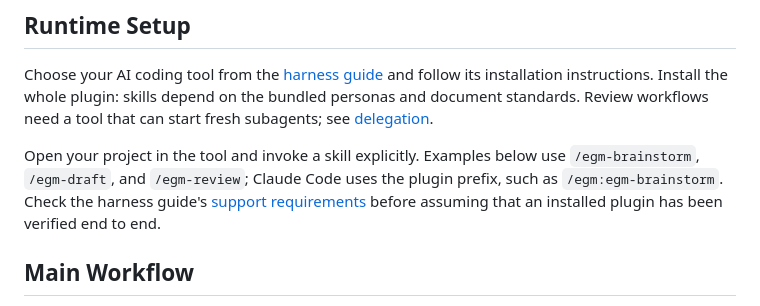
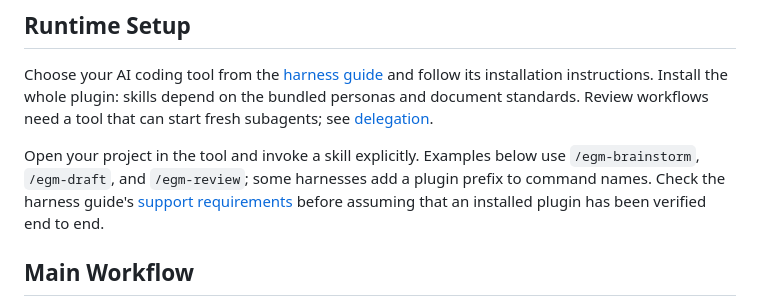
Before and after one commit to GreyCatVP/elephant-goldfish-model, a Markdown page: docs/getting_started.md, the part around the change. GitHub-like rendering.

```diff
--- a/docs/getting_started.md
+++ b/docs/getting_started.md
@@ -35,8 +35,8 @@ depend on the bundled personas and document standards. Review workflows need
 a tool that can start fresh subagents; see [delegation](harnesses.md#delegation).
 
 Open your project in the tool and invoke a skill explicitly. Examples below
-use `/egm-brainstorm`, `/egm-draft`, and `/egm-review`; Claude Code uses the
-plugin prefix, such as `/egm:egm-brainstorm`. Check the harness guide's
+use `/egm-brainstorm`, `/egm-draft`, and `/egm-review`; some harnesses add a
+plugin prefix to command names. Check the harness guide's
 [support requirements](harnesses.md#support-status) before assuming that an
 installed plugin has been verified end to end.
 
```
Also changed, not shown: README.md (+1 -1 lines).
